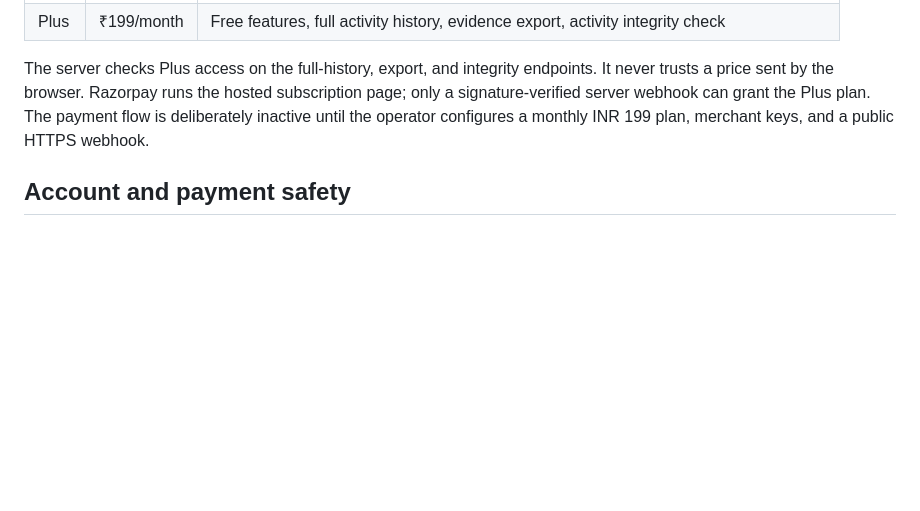
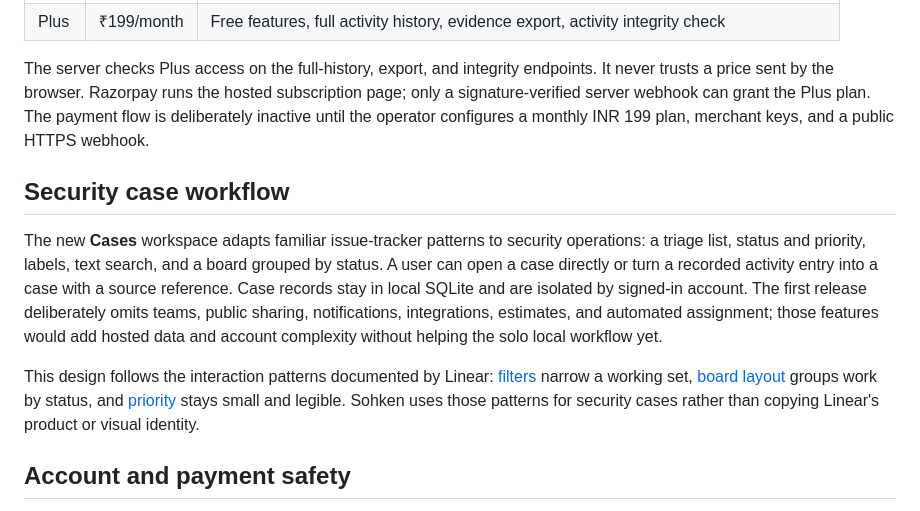
Before and after one commit to MelkiZedekICT/sohken.1-manage, a Markdown page: research/PRODUCT_RESEARCH.md, the part around the change. Drawn GitHub-style; blank space fills up the shorter version.

Commit message:
Research issue tracking patterns for security cases

```diff
--- a/research/PRODUCT_RESEARCH.md
+++ b/research/PRODUCT_RESEARCH.md
@@ -23,6 +23,12 @@ The MCP specification is still evolving. Its official [July 2026 update](https:/
 
 The server checks Plus access on the full-history, export, and integrity endpoints. It never trusts a price sent by the browser. Razorpay runs the hosted subscription page; only a signature-verified server webhook can grant the Plus plan. The payment flow is deliberately inactive until the operator configures a monthly INR 199 plan, merchant keys, and a public HTTPS webhook.
 
+## Security case workflow
+
+The new **Cases** workspace adapts familiar issue-tracker patterns to security operations: a triage list, status and priority, labels, text search, and a board grouped by status. A user can open a case directly or turn a recorded activity entry into a case with a source reference. Case records stay in local SQLite and are isolated by signed-in account. The first release deliberately omits teams, public sharing, notifications, integrations, estimates, and automated assignment; those features would add hosted data and account complexity without helping the solo local workflow yet.
+
+This design follows the interaction patterns documented by Linear: [filters](https://linear.app/docs/filters) narrow a working set, [board layout](https://linear.app/docs/board-layout) groups work by status, and [priority](https://linear.app/docs/priority) stays small and legible. Sohken uses those patterns for security cases rather than copying Linear's product or visual identity.
+
 ## Account and payment safety
 
 - Passwords use a unique salt and slow scrypt derivation. OWASP recommends slow, salted password hashing and lists scrypt as a fallback when Argon2id is unavailable in the runtime ([Password Storage Cheat Sheet](https://cheatsheetseries.owasp.org/cheatsheets/Password_Storage_Cheat_Sheet.html)).
```
